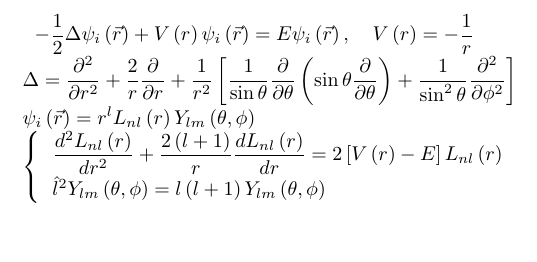
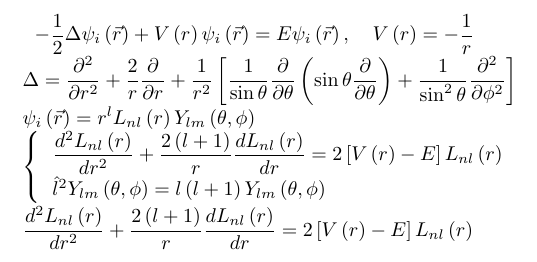
Before and after one commit to dc1394/fukui_sono2, a LaTeX document (福井技術者の集いその2_発表資料.tex): part of the page, cut so that both start at the same text. Compiled offline with pLaTeX and dvipdfmx.

Commit message:
発表スライド修正

```diff
--- a/福井技術者の集いその2_発表資料.tex
+++ b/福井技術者の集いその2_発表資料.tex
@@ -65,7 +65,11 @@ $\dfrac{d^{2}L_{nl}\left(  r\right)  }{dr^{2}}+\dfrac{2\left(  l+1\right)
 $\hat{l}^{2}Y_{lm}\left(  \theta,\phi\right)  =l\left(  l+1\right)
 Y_{lm}\left(  \theta,\phi\right)  $%
 \end{tabular}
-\right.  $
+\ \right.  $
+
+$\dfrac{d^{2}L_{nl}\left(  r\right)  }{dr^{2}}+\dfrac{2\left(  l+1\right)
+}{r}\dfrac{dL_{nl}\left(  r\right)  }{dr}=2\left[  V\left(  r\right)
+-E\right]  L_{nl}\left(  r\right)  $
 
 
 \end{document}
```
Also changed, not shown: 福井技術者の集いその2_発表資料.tex (2 more changed lines), 2 other files.
